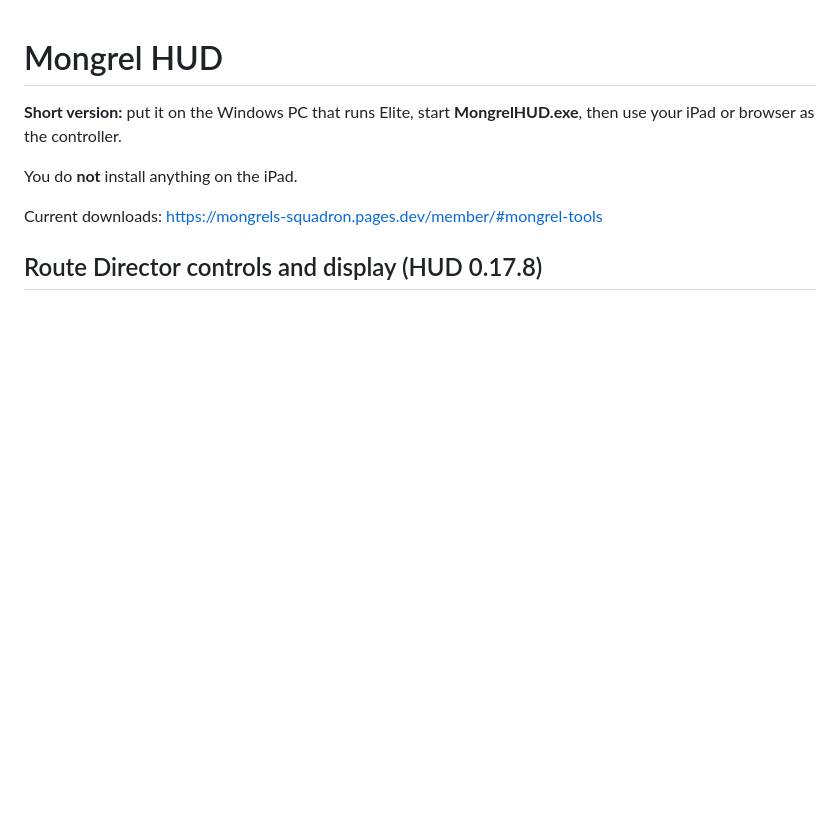
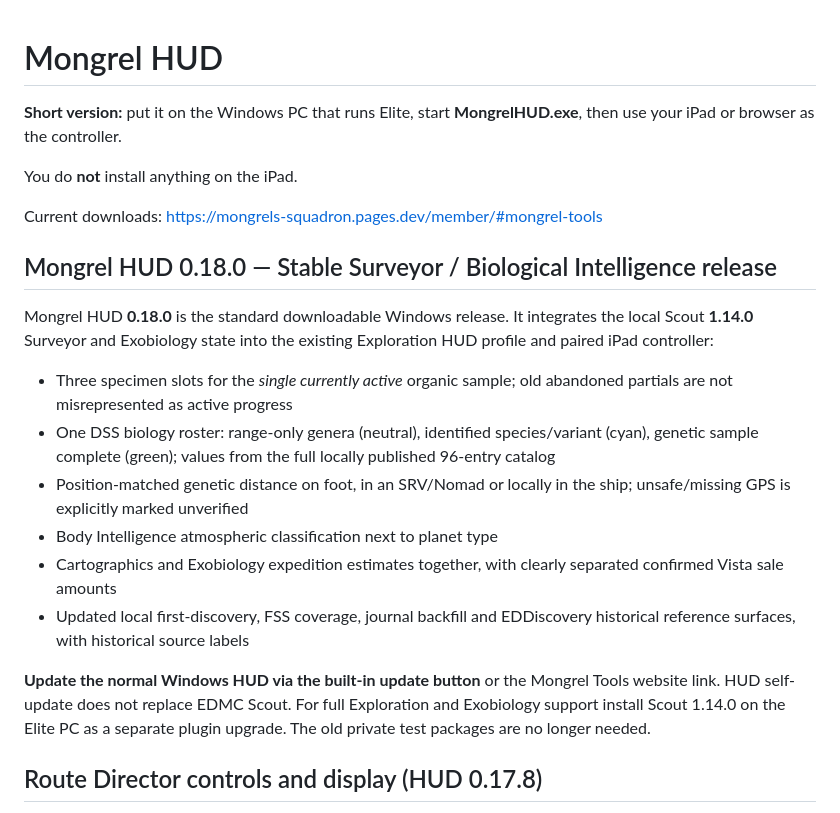
Before and after one commit to CMDRWolf258/mongrels-squadron, a Markdown page: downloads/mongrel-hud/README.md, the part around the change. Drawn GitHub-style; blank space fills up the shorter version.

Commit message:
Document stable Scout 1.14.0 and HUD 0.18.0 installation, release features and archived owner test builds

```diff
--- a/downloads/mongrel-hud/README.md
+++ b/downloads/mongrel-hud/README.md
@@ -6,6 +6,31 @@ You do **not** install anything on the iPad.
 
 Current downloads:
 https://mongrels-squadron.pages.dev/member/#mongrel-tools
+
+## Mongrel HUD 0.18.0 — Stable Surveyor / Biological Intelligence release
+
+Mongrel HUD **0.18.0** is the standard downloadable Windows release. It
+integrates the local Scout **1.14.0** Surveyor and Exobiology state into
+the existing Exploration HUD profile and paired iPad controller:
+
+- Three specimen slots for the *single currently active* organic sample;
+  old abandoned partials are not misrepresented as active progress
+- One DSS biology roster: range-only genera (neutral), identified
+  species/variant (cyan), genetic sample complete (green); values from the
+  full locally published 96-entry catalog
+- Position-matched genetic distance on foot, in an SRV/Nomad or locally in
+  the ship; unsafe/missing GPS is explicitly marked unverified
+- Body Intelligence atmospheric classification next to planet type
+- Cartographics and Exobiology expedition estimates together, with
+  clearly separated confirmed Vista sale amounts
+- Updated local first-discovery, FSS coverage, journal backfill and
+  EDDiscovery historical reference surfaces, with historical source labels
+
+**Update the normal Windows HUD via the built-in update button** or the
+Mongrel Tools website link. HUD self-update does not replace EDMC Scout.
+For full Exploration and Exobiology support install Scout 1.14.0 on the
+Elite PC as a separate plugin upgrade. The old private test packages
+are no longer needed.
 
 ## Route Director controls and display (HUD 0.17.8)
 
```
